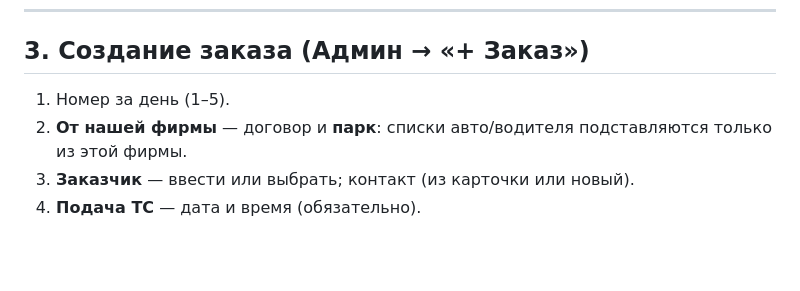
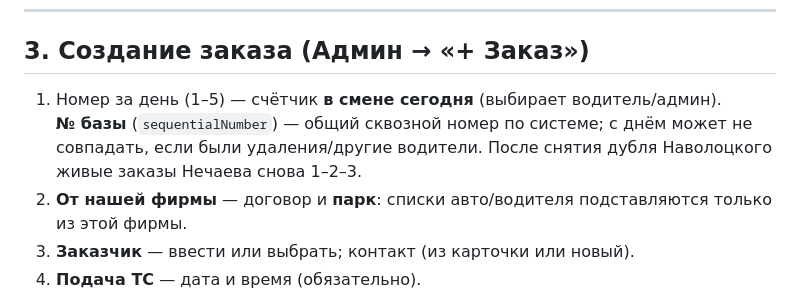
Before and after one commit to laser-erp/armada-perevozki, a Markdown page: KNOWLEDGE_BASE.md, the part around the change. GitHub-like rendering; blank space fills up the shorter version.

Commit message:
docs: clarify day number vs base sequential number

```diff
--- a/KNOWLEDGE_BASE.md
+++ b/KNOWLEDGE_BASE.md
@@ -84,7 +84,8 @@ PIN можно сменить в **Справочники → Водители**
 
 ## 3. Создание заказа (Админ → «+ Заказ»)
 
-1. Номер за день (1–5).
+1. Номер за день (1–5) — счётчик **в смене сегодня** (выбирает водитель/админ).
+   **№ базы** (`sequentialNumber`) — общий сквозной номер по системе; с днём может не совпадать, если были удаления/другие водители. После снятия дубля Наволоцкого живые заказы Нечаева снова 1–2–3.
 2. **От нашей фирмы** — договор и **парк**: списки авто/водителя подставляются только из этой фирмы.
 3. **Заказчик** — ввести или выбрать; контакт (из карточки или новый).
 4. **Подача ТС** — дата и время (обязательно).
```
